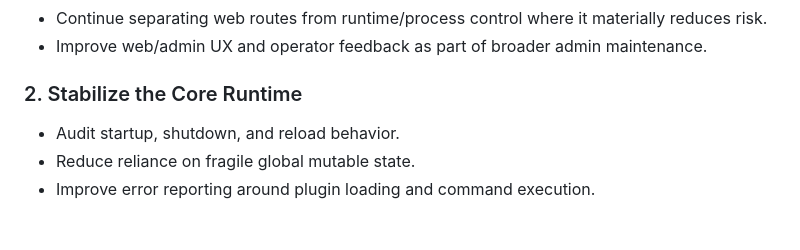
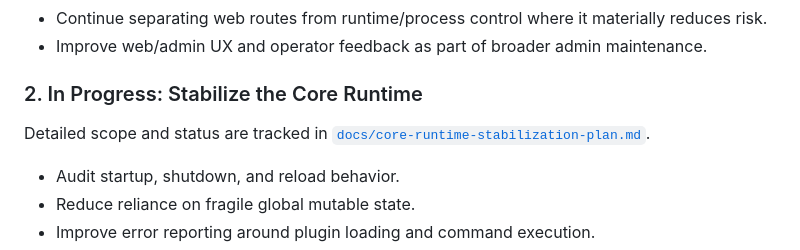
Before and after one commit to sharkbeee/PagerMaid, a Markdown page: ROADMAP.md, the part around the change. GitHub-like rendering; blank space fills up the shorter version.

Commit message:
docs(runtime): define core stabilization plan

```diff
--- a/ROADMAP.md
+++ b/ROADMAP.md
@@ -56,7 +56,10 @@ Deferred web/admin follow-up:
 - Continue separating web routes from runtime/process control where it materially reduces risk.
 - Improve web/admin UX and operator feedback as part of broader admin maintenance.
 
-### 2. Stabilize the Core Runtime
+### 2. In Progress: Stabilize the Core Runtime
+
+Detailed scope and status are tracked in
+[`docs/core-runtime-stabilization-plan.md`](docs/core-runtime-stabilization-plan.md).
 
 - Audit startup, shutdown, and reload behavior.
 - Reduce reliance on fragile global mutable state.
```
Also changed, not shown: docs/core-runtime-stabilization-plan.md (added, +276 -0 lines).
